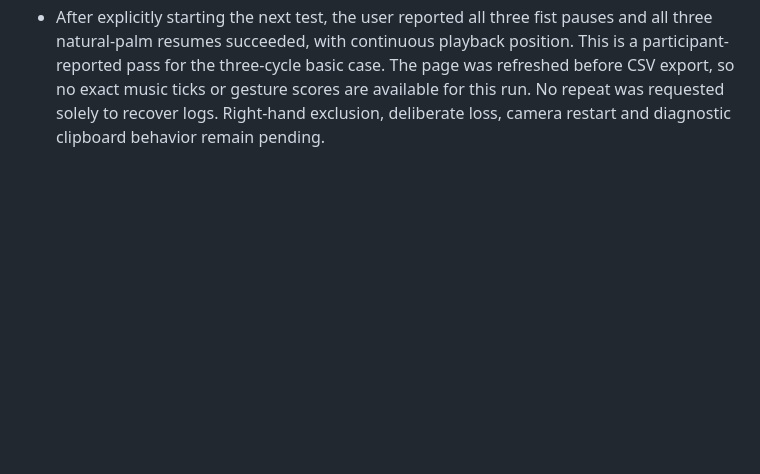
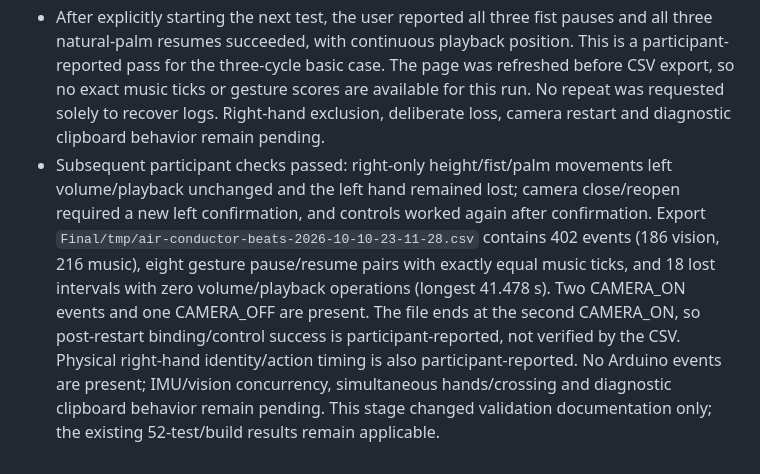
Before and after one commit to yxu-dev/air-conductor, a Markdown page: docs/testing.md, the part around the change. Drawn GitHub-style; blank space fills up the shorter version.

```diff
--- a/docs/testing.md
+++ b/docs/testing.md
@@ -71,3 +71,4 @@ The initial right-hand capture and observed direction response are documented in
 - Export `Final/tmp/air-conductor-beats-2026-10-10-22-30-01.csv` contains 26 vision-only events. Its last Open_Palm scores (0.627, 0.562, 0.617) were rejected at 0.65 without a coincident loss event. These are change logs, not all frames, and contain no music events. Adjusted only palm acceptance to 0.55 and five fresh consecutive results; fist stays at 0.65 and three. All 52 Node tests and the production build pass, including observed-score acceptance, rejected-score/loss resets and strict fist confidence. Added a fixed, copyable diagnostic snapshot with clipboard fallback. Actual gesture reliability, false triggers and clipboard behavior need participant verification; no new camera test was started automatically.
 - Before participant tests, report the completed work and proposed actions, stop, and wait for the user to explicitly start the test. Do not start cues or timed movement tasks while the user may be away.
 - After explicitly starting the next test, the user reported all three fist pauses and all three natural-palm resumes succeeded, with continuous playback position. This is a participant-reported pass for the three-cycle basic case. The page was refreshed before CSV export, so no exact music ticks or gesture scores are available for this run. No repeat was requested solely to recover logs. Right-hand exclusion, deliberate loss, camera restart and diagnostic clipboard behavior remain pending.
+- Subsequent participant checks passed: right-only height/fist/palm movements left volume/playback unchanged and the left hand remained lost; camera close/reopen required a new left confirmation, and controls worked again after confirmation. Export `Final/tmp/air-conductor-beats-2026-10-10-23-11-28.csv` contains 402 events (186 vision, 216 music), eight gesture pause/resume pairs with exactly equal music ticks, and 18 lost intervals with zero volume/playback operations (longest 41.478 s). Two CAMERA_ON events and one CAMERA_OFF are present. The file ends at the second CAMERA_ON, so post-restart binding/control success is participant-reported, not verified by the CSV. Physical right-hand identity/action timing is also participant-reported. No Arduino events are present; IMU/vision concurrency, simultaneous hands/crossing and diagnostic clipboard behavior remain pending. This stage changed validation documentation only; the existing 52-test/build results remain applicable.
```
Also changed, not shown: README.md (+1 -1 lines), docs/camera-control.md (+11 -3 lines).
